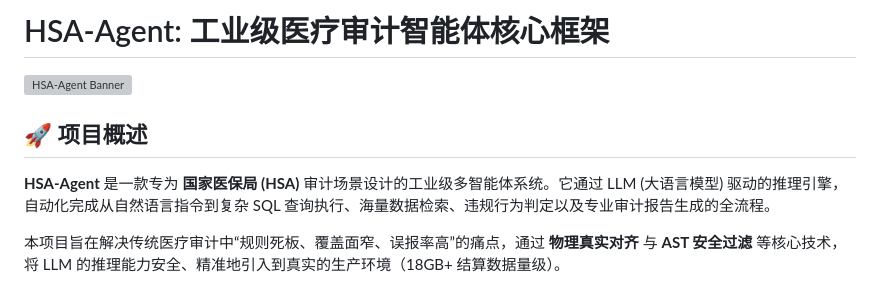
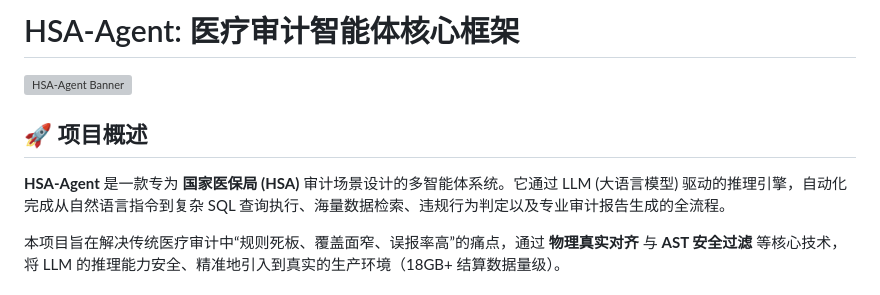
Before and after one commit to sunsumyu/hsa-agent, a Markdown page: README.md, the part around the change. Rendered like a GitHub page; grey boxes are pictures that could not be loaded.

Commit message:
docs: remove 'industrial-grade' marketing terminology

```diff
--- a/README.md
+++ b/README.md
@@ -1,10 +1,10 @@
-# HSA-Agent: 工业级医疗审计智能体核心框架
+# HSA-Agent: 医疗审计智能体核心框架
 
 ![HSA-Agent Banner](https://images.unsplash.com/photo-1576091160550-2173dad99901?auto=format&fit=crop&q=80&w=2000)
 
 ## 🚀 项目概述
 
-**HSA-Agent** 是一款专为 **国家医保局 (HSA)** 审计场景设计的工业级多智能体系统。它通过 LLM (大语言模型) 驱动的推理引擎，自动化完成从自然语言指令到复杂 SQL 查询执行、海量数据检索、违规行为判定以及专业审计报告生成的全流程。
+**HSA-Agent** 是一款专为 **国家医保局 (HSA)** 审计场景设计的多智能体系统。它通过 LLM (大语言模型) 驱动的推理引擎，自动化完成从自然语言指令到复杂 SQL 查询执行、海量数据检索、违规行为判定以及专业审计报告生成的全流程。
 
 本项目旨在解决传统医疗审计中“规则死板、覆盖面窄、误报率高”的痛点，通过 **物理真实对齐** 与 **AST 安全过滤** 等核心技术，将 LLM 的推理能力安全、精准地引入到真实的生产环境（18GB+ 结算数据量级）。
 
```
